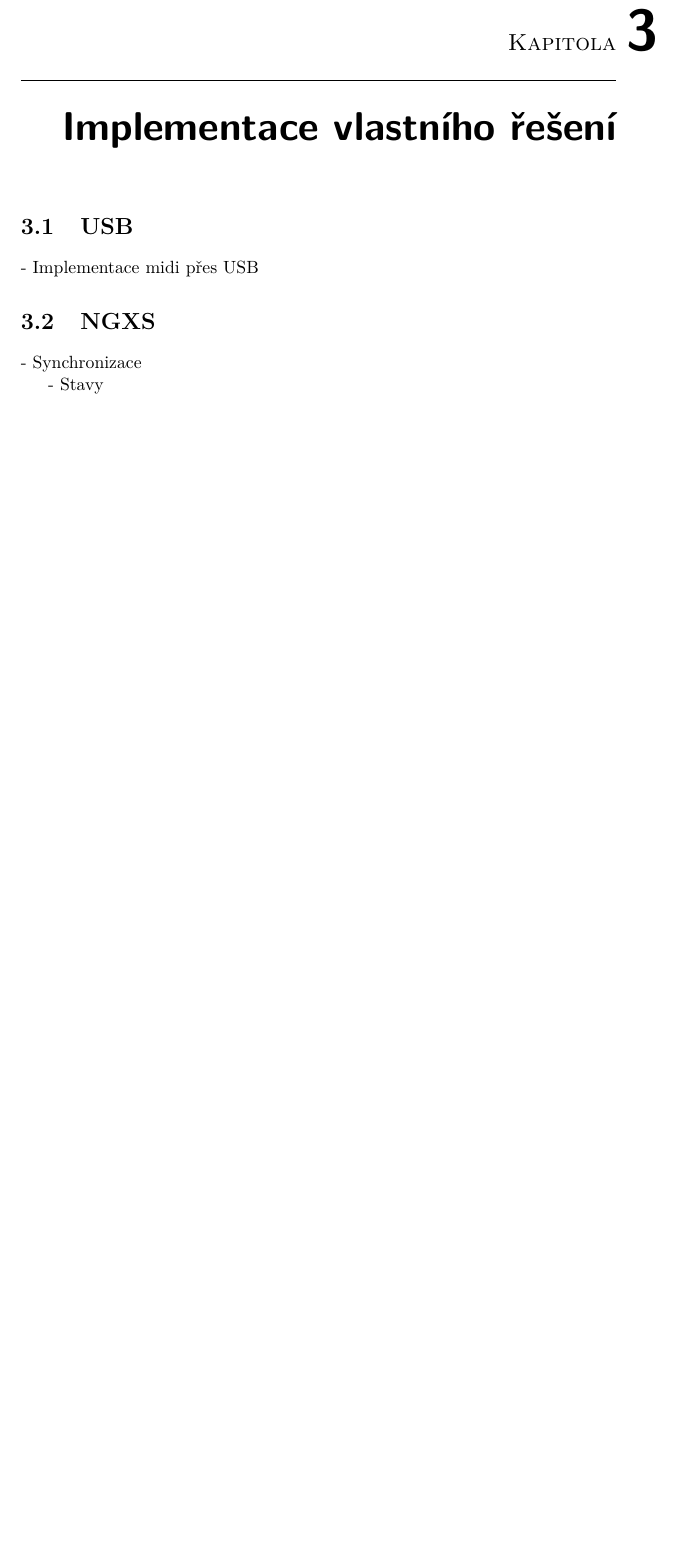
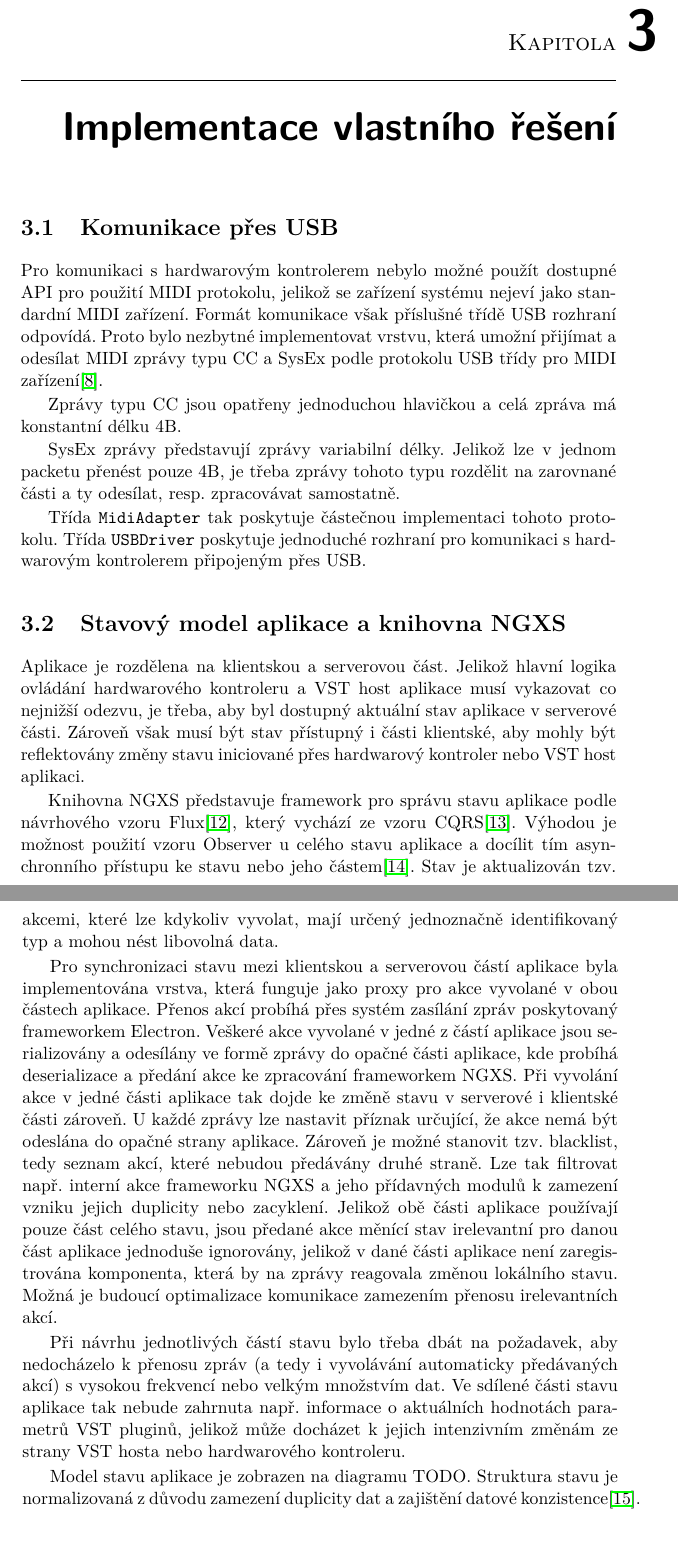
Before and after one commit to petrofcz/dip, a LaTeX thesis (dip.tex): part of page 43 of 53 before the commit and two parts of pages 43 and 44 of 55 after it, the two joined at a grey line, cut so that both start at the same text, the shorter picture padded with empty space. Compiled offline with pdfLaTeX.

Commit message:
implementation

```diff
--- a/dip.tex
+++ b/dip.tex
@@ -573,15 +573,50 @@ pro efektivní využití virtuálních hudebních nástrojů na pódiu.
 			slouží k přepínání ovládaného efektu podobně jako u obrazovky souhrnného ovládání efektů (viz kapitolu \ref{sec:C3}).
 
 \chapter{Implementace vlastního řešení}
-	\section{USB}
+	\section{Komunikace přes USB}
+		Pro komunikaci s hardwarovým kontrolerem nebylo možné použít dostupné API pro použití MIDI protokolu,
+		jelikož se zařízení systému nejeví jako standardní MIDI zařízení. Formát komunikace však příslušné třídě USB rozhraní odpovídá.
+		Proto bylo nezbytné implementovat vrstvu, která umožní přijímat a odesílat MIDI zprávy typu CC a SysEx
+		podle protokolu USB třídy pro MIDI zařízení\cite{usbmidi}.
 
-		- Implementace midi přes USB
+		Zprávy typu CC jsou opatřeny jednoduchou hlavičkou a celá zpráva má konstantní délku 4B.
 
-	\section{NGXS}
+		SysEx zprávy představují zprávy variabilní délky. Jelikož lze v jednom packetu přenést pouze 4B,
+		je třeba zprávy tohoto typu rozdělit na zarovnané části a ty odesílat, resp. zpracovávat samostatně.
 
-		- Synchronizace
+		Třída \texttt{MidiAdapter} tak poskytuje částečnou
+		implementaci tohoto protokolu. Třída \texttt{USBDriver} poskytuje jednoduché rozhraní pro komunikaci
+		s hardwarovým kontrolerem připojeným přes USB.
 
-		- Stavy
+	\section{Stavový model aplikace a knihovna NGXS}
+		Aplikace je rozdělena na klientskou a serverovou část. Jelikož hlavní logika ovládání hardwarového kontroleru a VST host aplikace
+		musí vykazovat co nejnižší odezvu, je třeba, aby byl dostupný aktuální stav aplikace v serverové části.
+		Zároveň však musí být stav přístupný i části klientské, aby mohly být reflektovány změny stavu iniciované přes
+		hardwarový kontroler nebo VST host aplikaci.
+
+		Knihovna NGXS představuje framework pro správu stavu aplikace podle návrhového vzoru Flux\cite{flux}, který vychází ze vzoru CQRS\cite{flux-cqrs}. Výhodou je možnost použití vzoru Observer u celého stavu aplikace a docílit tím asynchronního
+		přístupu ke stavu nebo jeho částem\cite{mansilla2018reactive}. Stav je aktualizován tzv. akcemi, které lze kdykoliv vyvolat,
+		mají určený jednoznačně identifikovaný typ a mohou nést libovolná data.
+
+		Pro synchronizaci stavu mezi klientskou a serverovou částí aplikace byla implementována vrstva, která funguje jako proxy
+		pro akce vyvolané v obou částech aplikace. Přenos akcí probíhá přes systém zasílání zpráv poskytovaný frameworkem Electron.
+		Veškeré akce vyvolané v jedné z částí aplikace jsou serializovány a odesílány ve formě zprávy do opačné části aplikace, kde
+		probíhá deserializace a předání akce ke zpracování frameworkem NGXS. Při vyvolání akce v jedné části aplikace tak dojde
+		ke změně stavu v serverové i klientské části zároveň. U každé zprávy lze nastavit příznak určující, že akce nemá být odeslána
+		do opačné strany aplikace. Zároveň je možné stanovit tzv. blacklist, tedy seznam akcí, které nebudou předávány druhé straně.
+		Lze tak filtrovat např. interní akce frameworku NGXS a jeho přídavných modulů k zamezení vzniku jejich duplicity nebo zacyklení.
+		Jelikož obě části aplikace používají pouze část celého stavu, jsou předané akce měnící stav irelevantní pro danou část aplikace  jednoduše ignorovány, jelikož v dané části aplikace není zaregistrována komponenta, která by na zprávy reagovala změnou lokálního stavu.
+		Možná je budoucí optimalizace komunikace zamezením přenosu irelevantních akcí.
+
+		Při návrhu jednotlivých částí stavu bylo třeba dbát na požadavek, aby nedocházelo k přenosu zpráv (a tedy i vyvolávání automaticky předávaných akcí) s vysokou frekvencí nebo velkým množstvím dat. Ve sdílené části stavu aplikace tak nebude zahrnuta např. informace o aktuálních hodnotách parametrů VST pluginů, jelikož může docházet k jejich intenzivním změnám ze strany VST hosta nebo hardwarového kontroleru.
+
+		Model stavu aplikace je zobrazen na diagramu TODO. Struktura stavu je normalizovaná z důvodu zamezení duplicity dat
+		a zajištění datové konzistence\cite{state-normalization}.
+
+
+
+
+
 
 	\section{OSC}
 
```
Also changed, not shown: mybibliographyfile.bib (+33 -3 lines), dip.tex (4 more changed lines).
